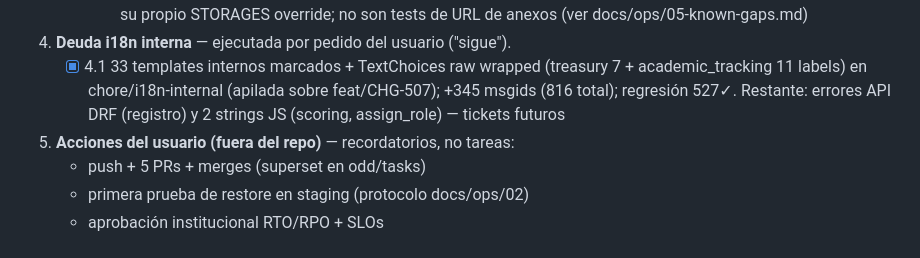
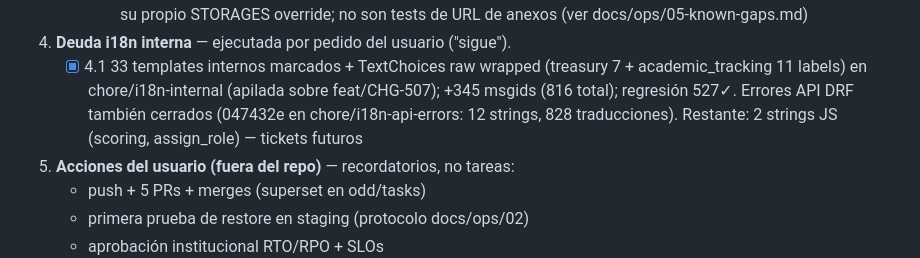
Before and after one commit to danielCH26/fodejas, a Markdown page: odd/tasks/golive-readiness.md, the part around the change. Rendered like a GitHub page.

```diff
--- a/odd/tasks/golive-readiness.md
+++ b/odd/tasks/golive-readiness.md
@@ -39,8 +39,9 @@
    - [x] 4.1 33 templates internos marcados + TextChoices raw wrapped
      (treasury 7 + academic_tracking 11 labels) en chore/i18n-internal
      (apilada sobre feat/CHG-507); +345 msgids (816 total); regresión
-     527✓. Restante: errores API DRF (registro) y 2 strings JS
-     (scoring, assign_role) — tickets futuros
+     527✓. Errores API DRF también cerrados (047432e en
+     chore/i18n-api-errors: 12 strings, 828 traducciones). Restante:
+     2 strings JS (scoring, assign_role) — tickets futuros
 5. **Acciones del usuario (fuera del repo)** — recordatorios, no tareas:
    - push + 5 PRs + merges (superset en odd/tasks)
    - primera prueba de restore en staging (protocolo docs/ops/02)
```
Also changed, not shown: odd/pr-descriptions.md (+0 -13 lines).
